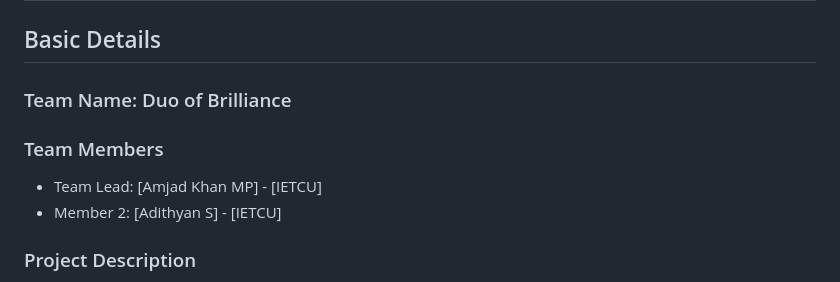
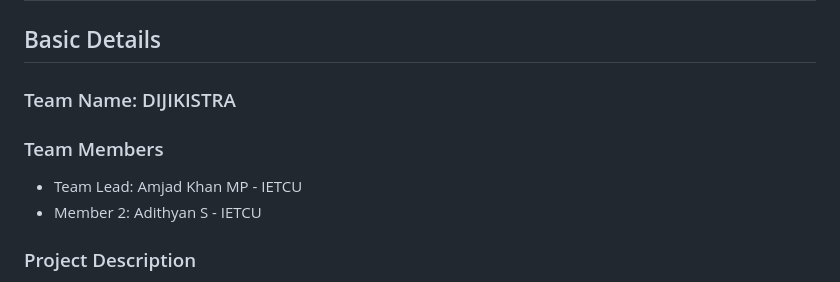
Before and after one commit to amjadkhhan/Edapovva, a Markdown page: README.md, the part around one of its changes. Rendered like a GitHub page.

Commit message:
Update team name and member roles in README

```diff
--- a/README.md
+++ b/README.md
@@ -6,12 +6,12 @@
 
 ## Basic Details
 
-### Team Name: Duo of Brilliance
+### Team Name: DIJIKISTRA
 
 ### Team Members
 
--   Team Lead: \[Amjad Khan MP\] - \[IETCU\]
--   Member 2: \[Adithyan S\] - \[IETCU\]
+-   Team Lead: Amjad Khan MP - IETCU
+-   Member 2: Adithyan S - IETCU
 
 ### Project Description
 
```
Also changed, not shown: other parts of README.md (+2 -2 lines).
